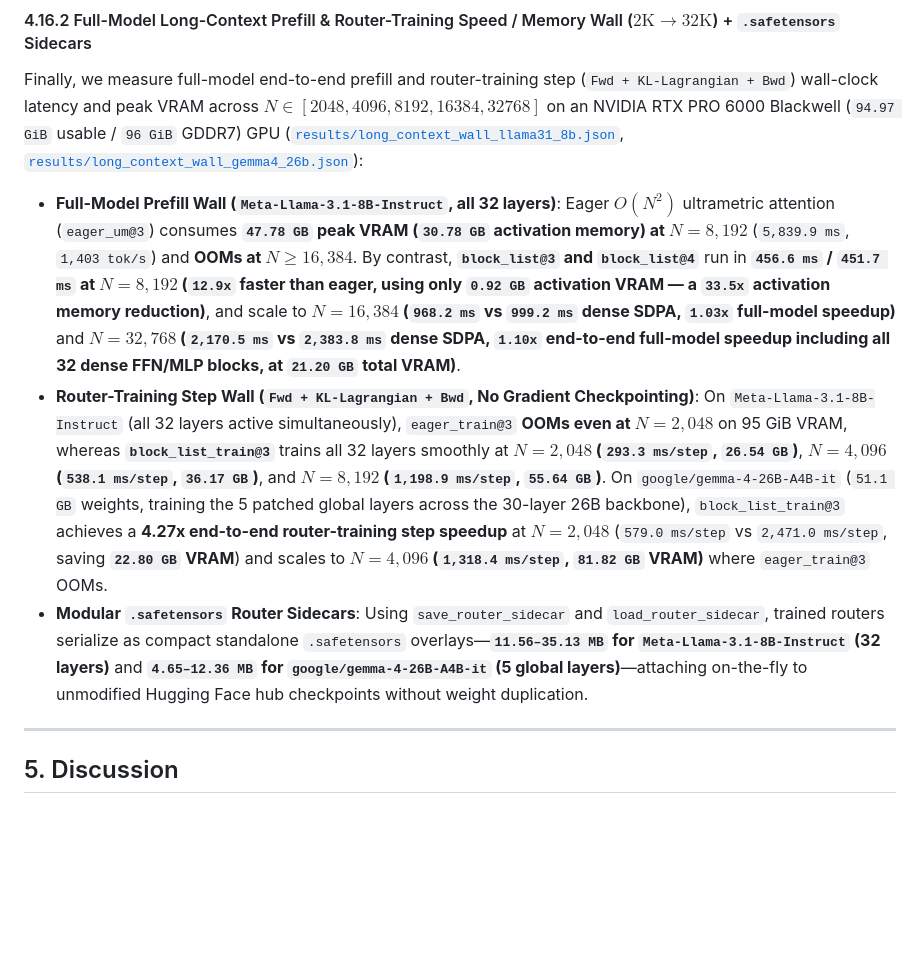
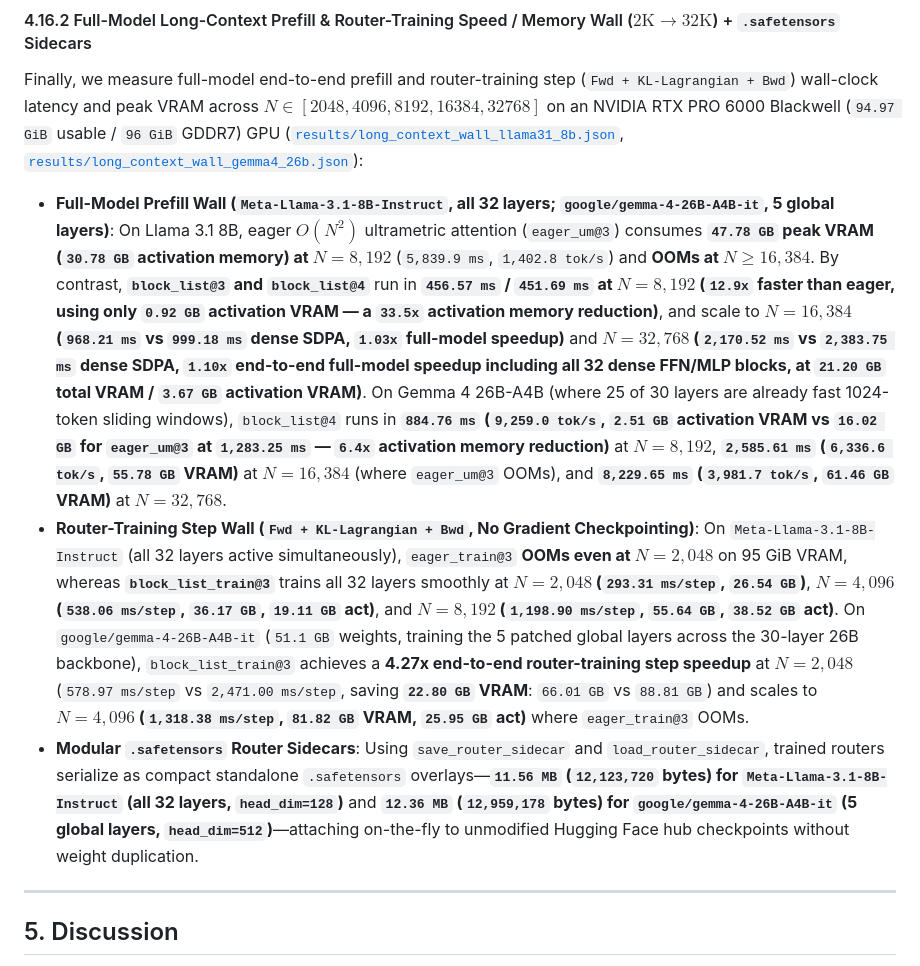
Before and after one commit to sneed-and-feed/sparse-ai, a Markdown page: papers/llama_surgery.md, the part around the change. Drawn GitHub-style; blank space fills up the shorter version.

```diff
--- a/papers/llama_surgery.md
+++ b/papers/llama_surgery.md
@@ -578,9 +578,9 @@ Two architectural insights emerge from this cross-family comparison:
 
 Finally, we measure full-model end-to-end prefill and router-training step (`Fwd + KL-Lagrangian + Bwd`) wall-clock latency and peak VRAM across $N \in [2048, 4096, 8192, 16384, 32768]$ on an NVIDIA RTX PRO 6000 Blackwell (`94.97 GiB` usable / `96 GiB` GDDR7) GPU ([`results/long_context_wall_llama31_8b.json`](../results/long_context_wall_llama31_8b.json), [`results/long_context_wall_gemma4_26b.json`](../results/long_context_wall_gemma4_26b.json)):
 
-- **Full-Model Prefill Wall (`Meta-Llama-3.1-8B-Instruct`, all 32 layers)**: Eager $O(N^2)$ ultrametric attention (`eager_um@3`) consumes **`47.78 GB` peak VRAM (`30.78 GB` activation memory) at $N = 8,192$** (`5,839.9 ms`, `1,403 tok/s`) and **OOMs at $N \ge 16,384$**. By contrast, **`block_list@3` and `block_list@4`** run in **`456.6 ms` / `451.7 ms` at $N = 8,192$ (`12.9x` faster than eager, using only `0.92 GB` activation VRAM — a `33.5x` activation memory reduction)**, and scale to **$N = 16,384$ (`968.2 ms` vs `999.2 ms` dense SDPA, `1.03x` full-model speedup)** and **$N = 32,768$ (`2,170.5 ms` vs `2,383.8 ms` dense SDPA, `1.10x` end-to-end full-model speedup including all 32 dense FFN/MLP blocks, at `21.20 GB` total VRAM)**.
-- **Router-Training Step Wall (`Fwd + KL-Lagrangian + Bwd`, No Gradient Checkpointing)**: On `Meta-Llama-3.1-8B-Instruct` (all 32 layers active simultaneously), `eager_train@3` **OOMs even at $N = 2,048$** on 95 GiB VRAM, whereas **`block_list_train@3`** trains all 32 layers smoothly at **$N = 2,048$ (`293.3 ms/step`, `26.54 GB`)**, **$N = 4,096$ (`538.1 ms/step`, `36.17 GB`)**, and **$N = 8,192$ (`1,198.9 ms/step`, `55.64 GB`)**. On `google/gemma-4-26B-A4B-it` (`51.1 GB` weights, training the 5 patched global layers across the 30-layer 26B backbone), `block_list_train@3` achieves a **4.27x end-to-end router-training step speedup** at $N = 2,048$ (`579.0 ms/step` vs `2,471.0 ms/step`, saving **`22.80 GB` VRAM**) and scales to **$N = 4,096$ (`1,318.4 ms/step`, `81.82 GB` VRAM)** where `eager_train@3` OOMs.
-- **Modular `.safetensors` Router Sidecars**: Using `save_router_sidecar` and `load_router_sidecar`, trained routers serialize as compact standalone `.safetensors` overlays—**`11.56–35.13 MB` for `Meta-Llama-3.1-8B-Instruct` (32 layers)** and **`4.65–12.36 MB` for `google/gemma-4-26B-A4B-it` (5 global layers)**—attaching on-the-fly to unmodified Hugging Face hub checkpoints without weight duplication.
+- **Full-Model Prefill Wall (`Meta-Llama-3.1-8B-Instruct`, all 32 layers; `google/gemma-4-26B-A4B-it`, 5 global layers)**: On Llama 3.1 8B, eager $O(N^2)$ ultrametric attention (`eager_um@3`) consumes **`47.78 GB` peak VRAM (`30.78 GB` activation memory) at $N = 8,192$** (`5,839.9 ms`, `1,402.8 tok/s`) and **OOMs at $N \ge 16,384$**. By contrast, **`block_list@3` and `block_list@4`** run in **`456.57 ms` / `451.69 ms` at $N = 8,192$ (`12.9x` faster than eager, using only `0.92 GB` activation VRAM — a `33.5x` activation memory reduction)**, and scale to **$N = 16,384$ (`968.21 ms` vs `999.18 ms` dense SDPA, `1.03x` full-model speedup)** and **$N = 32,768$ (`2,170.52 ms` vs `2,383.75 ms` dense SDPA, `1.10x` end-to-end full-model speedup including all 32 dense FFN/MLP blocks, at `21.20 GB` total VRAM / `3.67 GB` activation VRAM)**. On Gemma 4 26B-A4B (where 25 of 30 layers are already fast 1024-token sliding windows), `block_list@4` runs in **`884.76 ms` (`9,259.0 tok/s`, `2.51 GB` activation VRAM vs `16.02 GB` for `eager_um@3` at `1,283.25 ms` — `6.4x` activation memory reduction)** at $N = 8,192$, **`2,585.61 ms` (`6,336.6 tok/s`, `55.78 GB` VRAM)** at $N = 16,384$ (where `eager_um@3` OOMs), and **`8,229.65 ms` (`3,981.7 tok/s`, `61.46 GB` VRAM)** at $N = 32,768$.
+- **Router-Training Step Wall (`Fwd + KL-Lagrangian + Bwd`, No Gradient Checkpointing)**: On `Meta-Llama-3.1-8B-Instruct` (all 32 layers active simultaneously), `eager_train@3` **OOMs even at $N = 2,048$** on 95 GiB VRAM, whereas **`block_list_train@3`** trains all 32 layers smoothly at **$N = 2,048$ (`293.31 ms/step`, `26.54 GB`)**, **$N = 4,096$ (`538.06 ms/step`, `36.17 GB`, `19.11 GB` act)**, and **$N = 8,192$ (`1,198.90 ms/step`, `55.64 GB`, `38.52 GB` act)**. On `google/gemma-4-26B-A4B-it` (`51.1 GB` weights, training the 5 patched global layers across the 30-layer 26B backbone), `block_list_train@3` achieves a **4.27x end-to-end router-training step speedup** at $N = 2,048$ (`578.97 ms/step` vs `2,471.00 ms/step`, saving **`22.80 GB` VRAM**: `66.01 GB` vs `88.81 GB`) and scales to **$N = 4,096$ (`1,318.38 ms/step`, `81.82 GB` VRAM, `25.95 GB` act)** where `eager_train@3` OOMs.
+- **Modular `.safetensors` Router Sidecars**: Using `save_router_sidecar` and `load_router_sidecar`, trained routers serialize as compact standalone `.safetensors` overlays—**`11.56 MB` (`12,123,720` bytes) for `Meta-Llama-3.1-8B-Instruct` (all 32 layers, `head_dim=128`)** and **`12.36 MB` (`12,959,178` bytes) for `google/gemma-4-26B-A4B-it` (5 global layers, `head_dim=512`)**—attaching on-the-fly to unmodified Hugging Face hub checkpoints without weight duplication.
 
 ---
 
```
Also changed, not shown: papers/blackwell_g4_experiment_report.md (+63 -38 lines).
